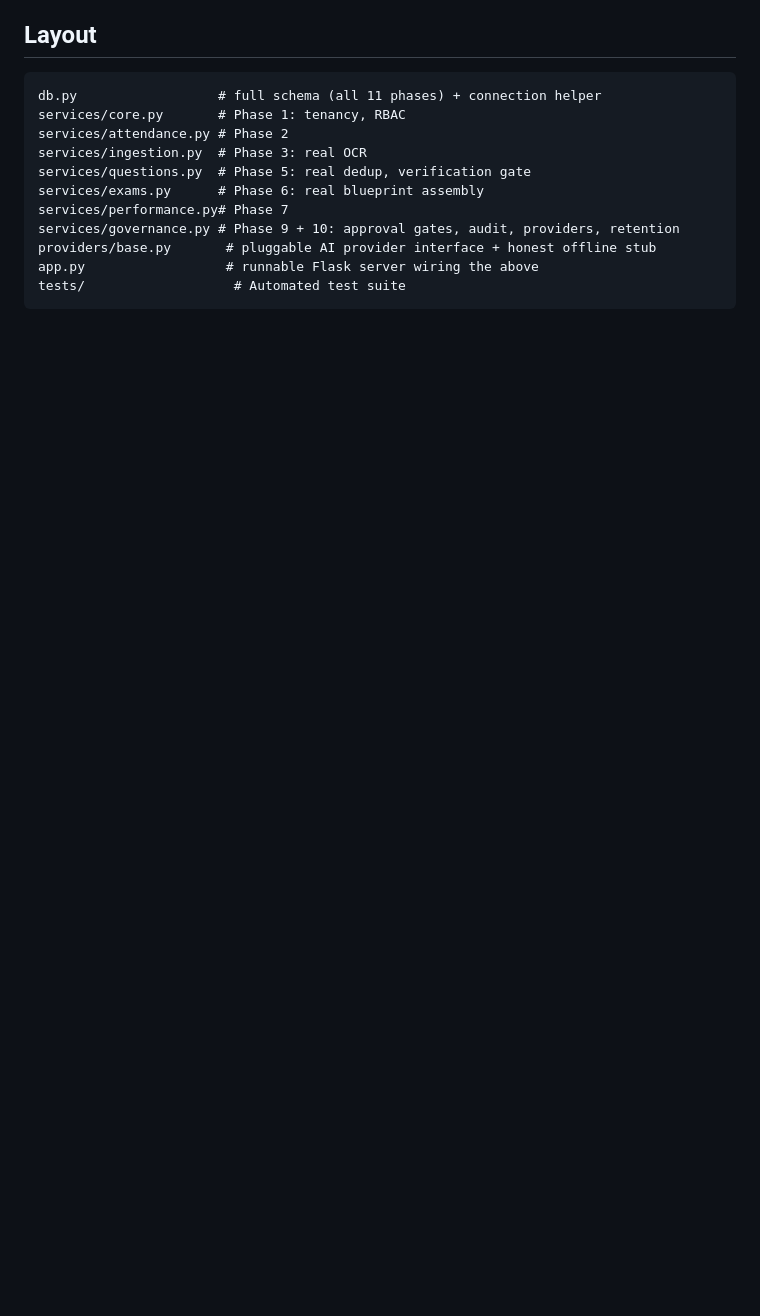
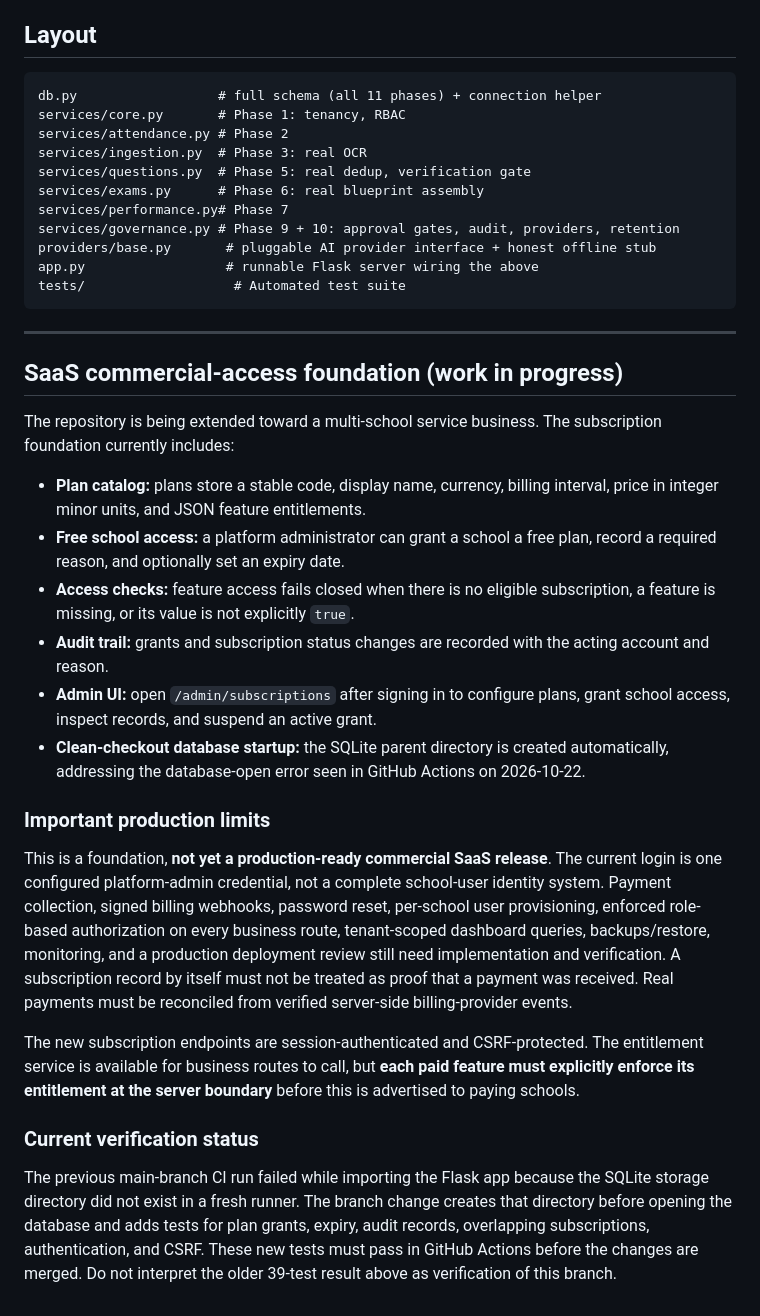
Before and after one commit to hijaz7861/ai-edu-platform, a Markdown page: README.md, the part around the change. GitHub-like rendering; blank space fills up the shorter version.

Commit message:
docs: clarify SaaS foundation and production readiness limits

````diff
--- a/README.md
+++ b/README.md
@@ -87,3 +87,51 @@ providers/base.py       # pluggable AI provider interface + honest offline stub
 app.py                  # runnable Flask server wiring the above
 tests/                   # Automated test suite
 ```
+
+
+---
+
+## SaaS commercial-access foundation (work in progress)
+
+The repository is being extended toward a multi-school service business. The
+subscription foundation currently includes:
+
+- **Plan catalog:** plans store a stable code, display name, currency, billing
+  interval, price in integer minor units, and JSON feature entitlements.
+- **Free school access:** a platform administrator can grant a school a free
+  plan, record a required reason, and optionally set an expiry date.
+- **Access checks:** feature access fails closed when there is no eligible
+  subscription, a feature is missing, or its value is not explicitly `true`.
+- **Audit trail:** grants and subscription status changes are recorded with
+  the acting account and reason.
+- **Admin UI:** open `/admin/subscriptions` after signing in to configure plans,
+  grant school access, inspect records, and suspend an active grant.
+- **Clean-checkout database startup:** the SQLite parent directory is created
+  automatically, addressing the database-open error seen in GitHub Actions on
+  2026-10-22.
+
+### Important production limits
+
+This is a foundation, **not yet a production-ready commercial SaaS release**.
+The current login is one configured platform-admin credential, not a complete
+school-user identity system. Payment collection, signed billing webhooks,
+password reset, per-school user provisioning, enforced role-based authorization
+on every business route, tenant-scoped dashboard queries, backups/restore,
+monitoring, and a production deployment review still need implementation and
+verification. A subscription record by itself must not be treated as proof that
+a payment was received. Real payments must be reconciled from verified
+server-side billing-provider events.
+
+The new subscription endpoints are session-authenticated and CSRF-protected.
+The entitlement service is available for business routes to call, but **each
+paid feature must explicitly enforce its entitlement at the server boundary**
+before this is advertised to paying schools.
+
+### Current verification status
+
+The previous main-branch CI run failed while importing the Flask app because
+the SQLite storage directory did not exist in a fresh runner. The branch change
+creates that directory before opening the database and adds tests for plan
+grants, expiry, audit records, overlapping subscriptions, authentication, and
+CSRF. These new tests must pass in GitHub Actions before the changes are merged.
+Do not interpret the older 39-test result above as verification of this branch.
````
